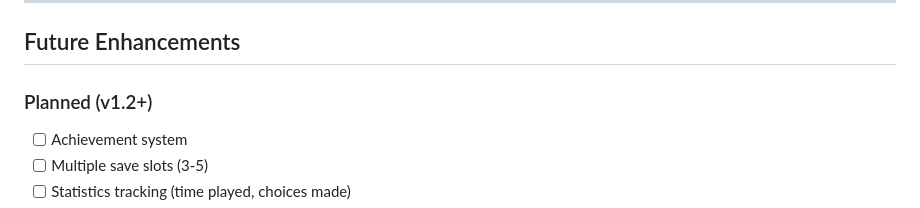
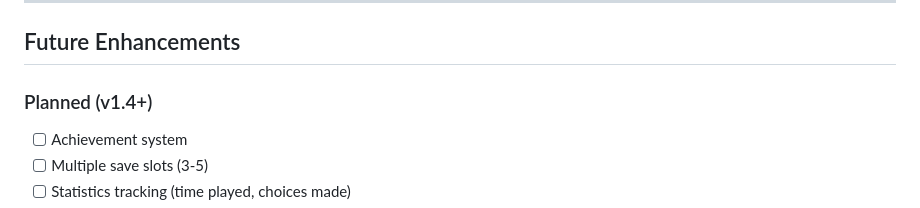
Before and after one commit to ReinVelt/CyberQuest, a Markdown page: docs/PROJECT_OVERVIEW.md, the part around one of its changes. GitHub-like rendering.

```diff
--- a/docs/PROJECT_OVERVIEW.md
+++ b/docs/PROJECT_OVERVIEW.md
@@ -382,7 +382,7 @@ This project contains comprehensive documentation across multiple files:
 
 ## Future Enhancements
 
-### Planned (v1.2+)
+### Planned (v1.4+)
 - [ ] Achievement system
 - [ ] Multiple save slots (3-5)
 - [ ] Statistics tracking (time played, choices made)
```
Also changed, not shown: other parts of docs/PROJECT_OVERVIEW.md (+2 -2 lines), README.md (+12 -3 lines).
